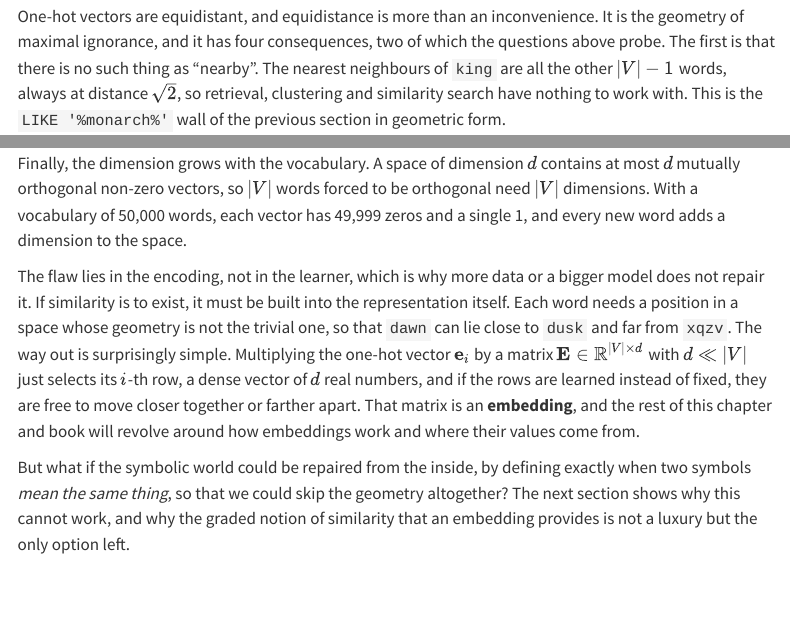
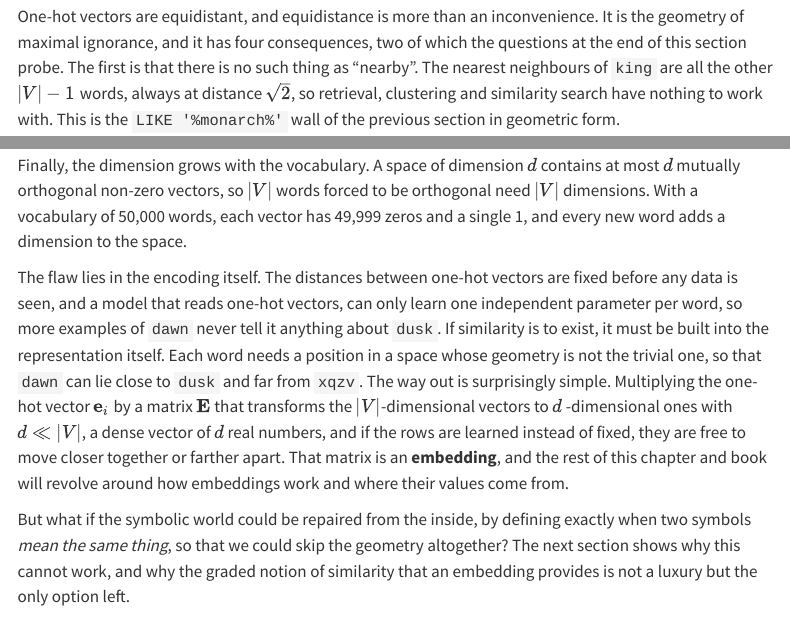
Before and after one commit to marcmagransdeabril/embedding-revolution-private, a Quarto document (chapters/embedding_spaces.qmd): the page in a window 1100 px wide, from 8350 px down before the commit and from 7610 px down after it, so that both start at the same text, and a second part further down, joined at a grey line. Rendered offline with R 4.5, knitr and Pandoc in place of Quarto, with nearby package versions; menus at the side of the page are left out.

Commit message:
fix: expand explanation of one-hot vectors in embedding_spaces.qmd; detail consequences of equidistance and encoding flaws

```diff
--- a/chapters/embedding_spaces.qmd
+++ b/chapters/embedding_spaces.qmd
@@ -137,3 +137,4 @@ $$
 
 so $\|\mathbf{e}_i - \mathbf{e}_j\|_2 = \sqrt{2} \approx 1.414$ for *every* pair of distinct words. In the toy vocabulary we defined earlier, `dawn` is exactly as far from `dusk` as from `xqzv`, and `king` is as far from `queen` as from `dawn`. The **cosine similarity** of two vectors is their dot product divided by the product of their lengths, $\cos\theta = \langle \mathbf{u}, \mathbf{v} \rangle / (\|\mathbf{u}\| \, \|\mathbf{v}\|)$, the cosine of the angle $\theta$ between them: 1 if they point in the same direction, 0 if they are orthogonal, and $-1$ if they point in opposite directions. One-hot vectors have length 1, so their cosine similarity is just their dot product, 0 for every pair of distinct words. Whether we measure the distance between two words or their cosine similarity, the answer to "how similar are these two words?" is the same for all pairs, $\sqrt{2}$ in one case and 0 in the other, and therefore uninformative.
 
+One-hot vectors are equidistant, and equidistance is more than an inconvenience. It is the geometry of maximal ignorance, and it has four consequences, two of which the questions at the end of this section probe. The first is that there is no such thing as "nearby". The nearest neighbours of `king` are all the other $|V|-1$ words, always at distance $\sqrt{2}$, so retrieval, clustering and similarity search have nothing to work with. This is the `LIKE '%monarch%'` wall of the previous section in geometric form.
@@ -140,3 +146,9 @@ so $\|\mathbf{e}_i - \mathbf{e}_j\|_2 = \sqrt{2} \approx 1.414$ for *every* pair
+Finally, the dimension grows with the vocabulary. A space of dimension $d$ contains at most $d$ mutually orthogonal non-zero vectors, so $|V|$ words forced to be orthogonal need $|V|$ dimensions. With a vocabulary of 50,000 words, each vector has 49,999 zeros and a single 1, and every new word adds a dimension to the space.
+
+The flaw lies in the encoding itself. The distances between one-hot vectors are fixed before any data is seen, and a model that reads one-hot vectors, can only learn one independent parameter per word, so more examples of `dawn` never tell it anything about `dusk`. If similarity is to exist, it must be built into the representation itself. Each word needs a position in a space whose geometry is not the trivial one, so that `dawn` can lie close to `dusk` and far from `xqzv`. The way out is surprisingly simple. Multiplying the one-hot vector $\mathbf{e}_i$ by a matrix $\mathbf{E}$ that transforms the $|V|$-dimensional vectors to $d$ -dimensional ones with $d \ll |V|$, a dense vector of $d$ real numbers, and if the rows are learned instead of fixed, they are free to move closer together or farther apart. That matrix is an **embedding**, and the rest of this chapter and book will revolve around how embeddings work and where their values come from.
+
+But what if the symbolic world could be repaired from the inside, by defining exactly when two symbols *mean the same thing*, so that we could skip the geometry altogether? The next section shows why this cannot work, and why the graded notion of similarity that an embedding provides is not a luxury but the only option left.
+
 ::: {.questions}
 1. A finite automaton accepts the binary strings with an even number of 1s. Write its state as a one-hot vector of length 2 (even, odd) and give a $2 \times 2$ matrix to each input symbol, so that reading a symbol is a matrix–vector product. Check the result against the parity of the 1s on all strings of up to 10 symbols. What do the columns of these matrices look like, and how would they change for a probabilistic automaton?
 
@@ -152,5 +164,3 @@ so $\|\mathbf{e}_i - \mathbf{e}_j\|_2 = \sqrt{2} \approx 1.414$ for *every* pair
 
 3. Relabelling a vocabulary means permuting its words. Check that each of the $5! = 120$ relabellings of the one-hot vectors of @tbl-one-hot leaves the matrix of distances unchanged. Then exchange the labels `dawn` and `king` in the dense table of the previous question, so that each word receives the other's vector, and compare the distance between `dawn` and `dusk` before and after. What does the difference tell you about which of the two representations can contain meaning?
 :::
-
-One-hot vectors are equidistant, and equidistance is more than an inconvenience. It is the geometry of maximal ignorance, and it has four consequences, two of which the questions above probe. The first is that there is no such thing as "nearby". The nearest neighbours of `king` are all the other $|V|-1$ words, always at distance $\sqrt{2}$, so retrieval, clustering and similarity search have nothing to work with. This is the `LIKE '%monarch%'` wall of the previous section in geometric form.
@@ -162,8 +167,3 @@ The third is that the geometry is blind to renaming. Permuting the coordinates,
-Finally, the dimension grows with the vocabulary. A space of dimension $d$ contains at most $d$ mutually orthogonal non-zero vectors, so $|V|$ words forced to be orthogonal need $|V|$ dimensions. With a vocabulary of 50,000 words, each vector has 49,999 zeros and a single 1, and every new word adds a dimension to the space.
-
-The flaw lies in the encoding, not in the learner, which is why more data or a bigger model does not repair it. If similarity is to exist, it must be built into the representation itself. Each word needs a position in a space whose geometry is not the trivial one, so that `dawn` can lie close to `dusk` and far from `xqzv`. The way out is surprisingly simple. Multiplying the one-hot vector $\mathbf{e}_i$ by a matrix $\mathbf{E} \in \mathbb{R}^{|V| \times d}$ with $d \ll |V|$ just selects its $i$-th row, a dense vector of $d$ real numbers, and if the rows are learned instead of fixed, they are free to move closer together or farther apart. That matrix is an **embedding**, and the rest of this chapter and book will revolve around how embeddings work and where their values come from.
-
-But what if the symbolic world could be repaired from the inside, by defining exactly when two symbols *mean the same thing*, so that we could skip the geometry altogether? The next section shows why this cannot work, and why the graded notion of similarity that an embedding provides is not a luxury but the only option left.
 
 ## Rice's Theorem: Why Exact Meaning Is Out of Reach
 
```
Also changed, not shown: chapters/embedding_spaces.qmd (10 more changed lines).
